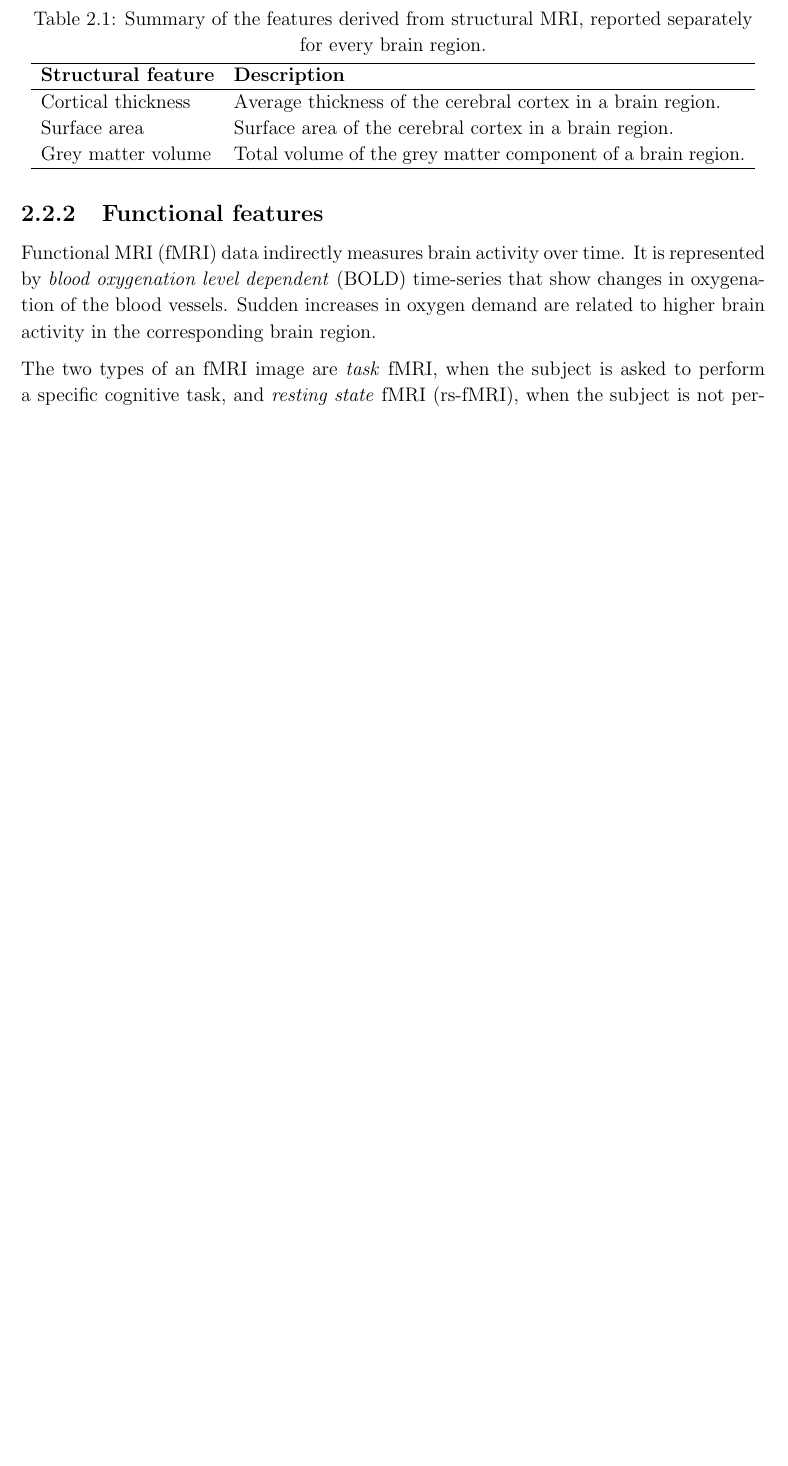
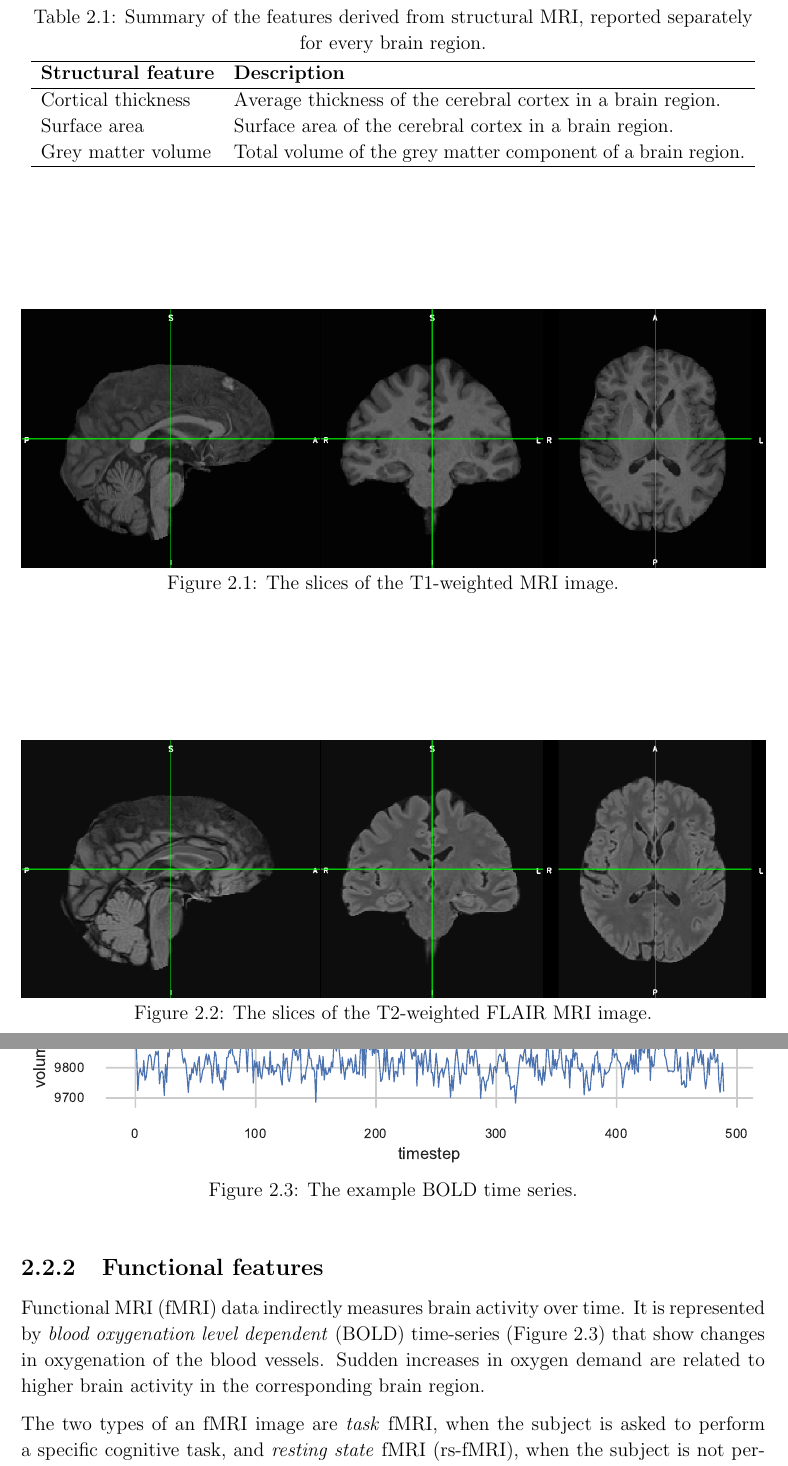
Before and after one commit to kamilest/cst-ii-dissertation, a LaTeX thesis (dissertation/dissertation.tex, which reads dissertation/chapters/preparation.tex): part of page 5 of 39 before the commit and two parts of pages 5 and 6 of 41 after it, the two joined at a grey line, cut so that both start at the same text, the shorter picture padded with empty space. Compiled offline with pdfLaTeX.

Commit message:
Add figures with examples

```diff
--- a/dissertation/chapters/preparation.tex
+++ b/dissertation/chapters/preparation.tex
@@ -72,13 +72,24 @@ Structural MRI is used to analyse the anatomy of the brain. Its two main modalit
     \end{tabular}
 \end{table}
 
+\begin{figure}[]
+    \centering
+    \includegraphics[width=\textwidth]{T1.png}
+    \caption{The slices of the T1-weighted MRI image.}\label{figure:t1}
+\end{figure}
 
-% TODO Insert image of axial slice of t1, t2, and FLAIR brain scan
+
+\begin{figure}[]
+    \centering
+    \includegraphics[width=\textwidth]{T2.png}
+    \caption{The slices of the T2-weighted FLAIR MRI image.}\label{figure:t2}
+\end{figure}
+
 
 \subsection{Functional features}
 \label{fmri}
 
-Functional MRI (fMRI) data indirectly measures brain activity over time. It is represented by \textit{blood oxygenation level dependent} (BOLD) time-series that show changes in oxygenation of the blood vessels. Sudden increases in oxygen demand are related to higher brain activity in the corresponding brain region.
+Functional MRI (fMRI) data indirectly measures brain activity over time. It is represented by \textit{blood oxygenation level dependent} (BOLD) time-series (Figure~\ref{figure:fmri}) that show changes in oxygenation of the blood vessels. Sudden increases in oxygen demand are related to higher brain activity in the corresponding brain region.
 
 The two types of an fMRI image are \textit{task} fMRI, when the subject is asked to perform a specific cognitive task, and \textit{resting state} fMRI (rs-fMRI), when the subject is not performing any particular task. This project will use rs-fMRI data.
 
@@ -111,8 +122,11 @@ For the purposes of machine learning analysis, \textit{functional connectivity m
 % Tiago's observation that partial correlation may give better results when including functional MRI time-series in the machine learning model.
 % From wiki on partial correlation: In probability theory and statistics, partial correlation measures the degree of association between two random variables, with the effect of a set of controlling random variables removed. If we are interested in finding whether or to what extent there is a numerical relationship between two variables of interest, using their correlation coefficient will give misleading results if there is another, confounding, variable that is numerically related to both variables of interest. This misleading information can be avoided by controlling for the confounding variable, which is done by computing the partial correlation coefficient. This is precisely the motivation for including other right-side variables in a multiple regression; but while multiple regression gives unbiased results for the effect size, it does not give a numerical value of a measure of the strength of the relationship between the two variables of interest.
 
-
-% TODO Insert diagram of fmri, corresponding BOLD timeseries and a parcellated brain.
+\begin{figure}[]
+    \centering
+    \includegraphics[width=\textwidth]{fmri.pdf}
+    \caption{The example BOLD time series.}\label{figure:fmri}
+\end{figure}
 
 \subsection{Euler indices}
 Euler index\footnote{\url{https://www.ncbi.nlm.nih.gov/pubmed/29278774}} is a quality control metric which represents the number of times the Freesurfer brain reconstruction software failed to seamlessly connect two 2D slices of an MRI image into the 3D representation of the brain. The higher the Euler index, the worse is the quality of the scan. Euler indices might be used to remove the subjects with low-quality scans to avoid them affecting the analysis~\cite{kaufmann2019}. Alternatively, they can be used as a covariate in a machine learning model (as a brain similarity metric or a node feature) to correct for any scan quality-related bias in prediction. This project will use Euler indices as node features for consistency in keeping neuroimaging features in nodes and non-imaging features in edges.
```
Also changed, not shown: dissertation/figs/T1.png (added), dissertation/figs/T2.png (added), dissertation/figs/fmri.pdf (added), dissertation/figs/fmri_several.pdf (added), dissertation/figs/fmri_single.pdf (added), dissertation/figs/parcellated_brain.png (added), dissertation/figs/rsfMRI.png (added), dissertation/figs/rsfMRI_TS.png (added), dissertation/chapters/preparation.tex (12 more changed lines).
